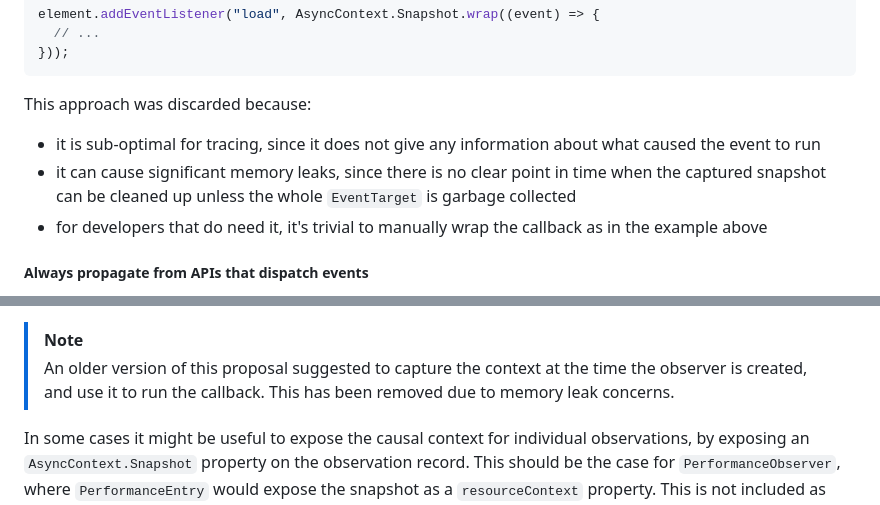
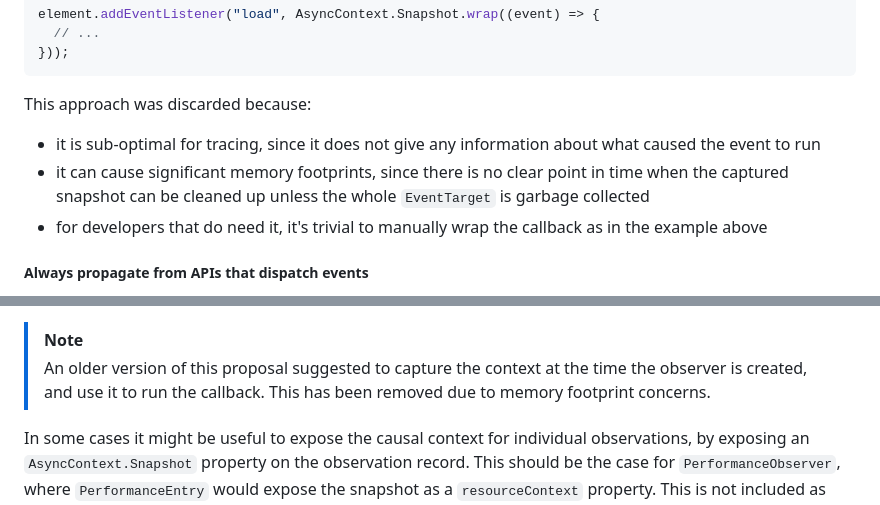
Before and after one commit to tc39/proposal-async-context, a Markdown page: WEB-INTEGRATION.md, 2 parts joined by grey strips. Drawn GitHub-style.

```diff
--- a/WEB-INTEGRATION.md
+++ b/WEB-INTEGRATION.md
@@ -456,7 +456,7 @@ element.addEventListener("load", AsyncContext.Snapshot.wrap((event) => {
 
 This approach was discarded because:
 - it is sub-optimal for tracing, since it does not give any information about what caused the event to run
-- it can cause significant memory leaks, since there is no clear point in time when the captured snapshot can be cleaned up unless the whole `EventTarget` is garbage collected
+- it can cause significant memory footprints, since there is no clear point in time when the captured snapshot can be cleaned up unless the whole `EventTarget` is garbage collected
 - for developers that do need it, it's trivial to manually wrap the callback as in the example above
 
 ##### Always propagate from APIs that dispatch events
@@ -578,7 +578,7 @@ they were caused by changes injected into the DOM or styles through JavaScript.
 
 > [!NOTE]
 > An older version of this proposal suggested to capture the context at the time the observer
-> is created, and use it to run the callback. This has been removed due to memory leak concerns.
+> is created, and use it to run the callback. This has been removed due to memory footprint concerns.
 
 In some cases it might be useful to expose the causal context for individual
 observations, by exposing an `AsyncContext.Snapshot` property on the observation
```
Also changed, not shown: other parts of WEB-INTEGRATION.md (+12 -12 lines).
